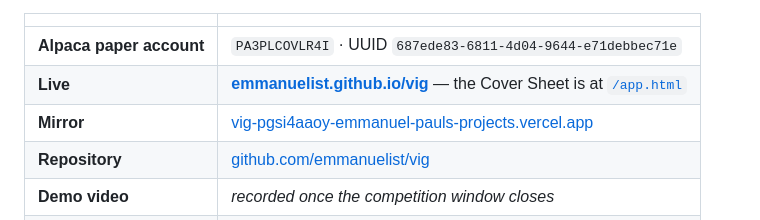
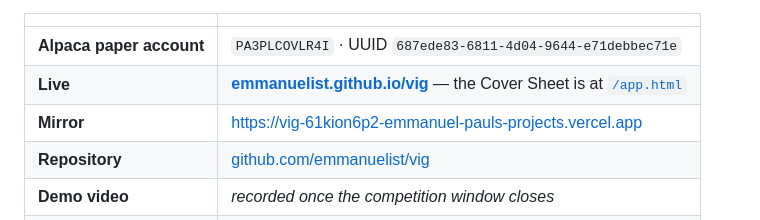
Before and after one commit to emmanuelist/vig, a Markdown page: README.md, the part around the change. GitHub-like rendering.

Commit message:
README: mirror link text and destination now agree
The mirror row named one deployment in its text and pointed at a different one
in its href, and both had gone stale as production moved. A link whose visible
text disagrees with where it goes is worse than no link: a judge reads the text
and never learns they landed somewhere else.

Pinned to a verified deployment. GitHub Pages stays primary because its URL
survives a redeploy; Vercel deployment URLs persist individually but production
moves to a fresh hash on every push.

```diff
--- a/README.md
+++ b/README.md
@@ -11,7 +11,7 @@ order is never sent.
 |---|---|
 | **Alpaca paper account** | `PA3PLCOVLR4I` · UUID `687ede83-6811-4d04-9644-e71debbec71e` |
 | **Live** | **[emmanuelist.github.io/vig](https://emmanuelist.github.io/vig/)** — the Cover Sheet is at [`/app.html`](https://emmanuelist.github.io/vig/app.html) |
-| **Mirror** | [vig-pgsi4aaoy-emmanuel-pauls-projects.vercel.app](https://vig-k6t33m0we-emmanuel-pauls-projects.vercel.app/app) |
+| **Mirror** | [https://vig-61kion6p2-emmanuel-pauls-projects.vercel.app](https://vig-61kion6p2-emmanuel-pauls-projects.vercel.app) |
 | **Repository** | [github.com/emmanuelist/vig](https://github.com/emmanuelist/vig) |
 | **Demo video** | _recorded once the competition window closes_ |
 | **Alpaca CLI** | `0.0.14` (alpha preview) |
```
